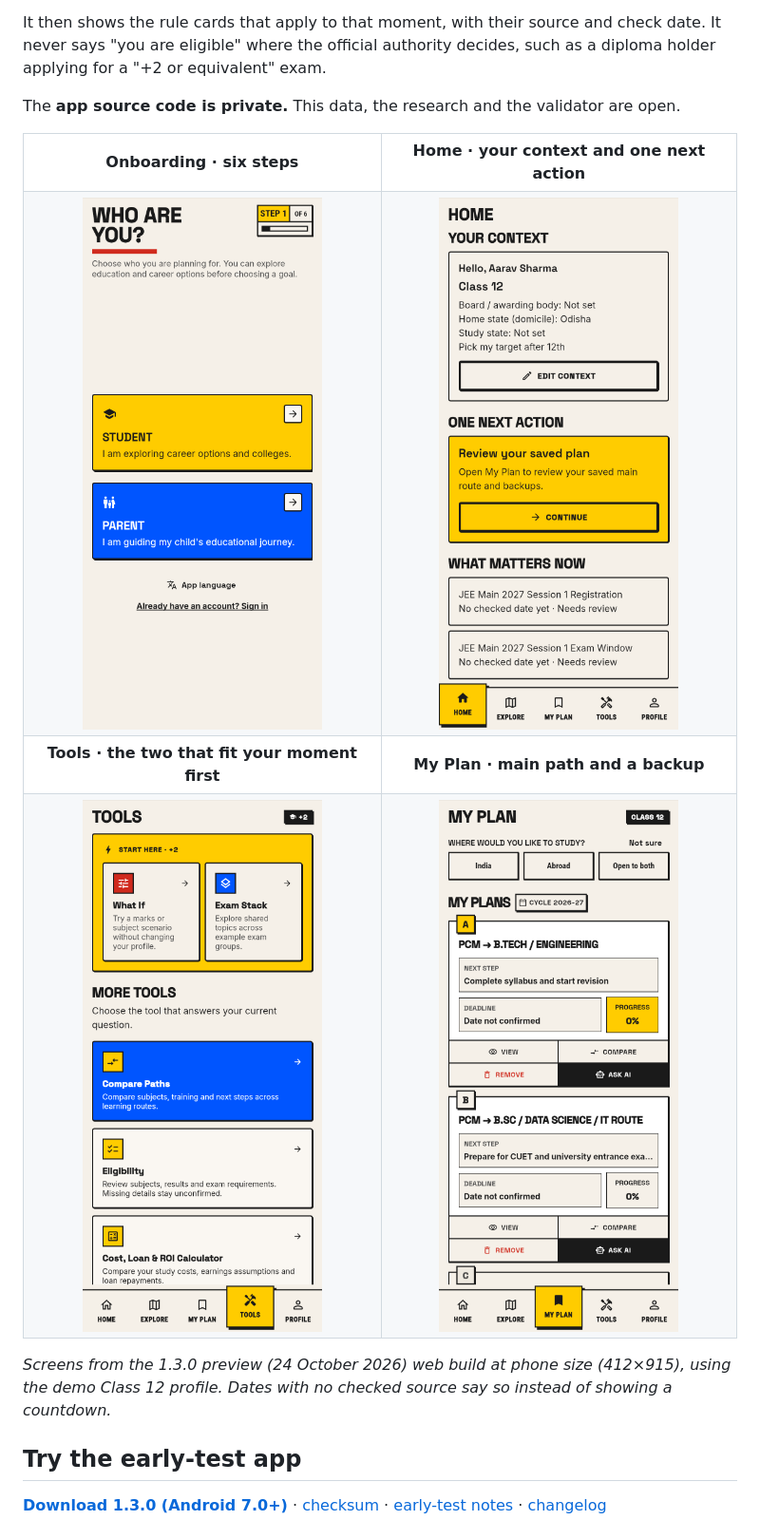
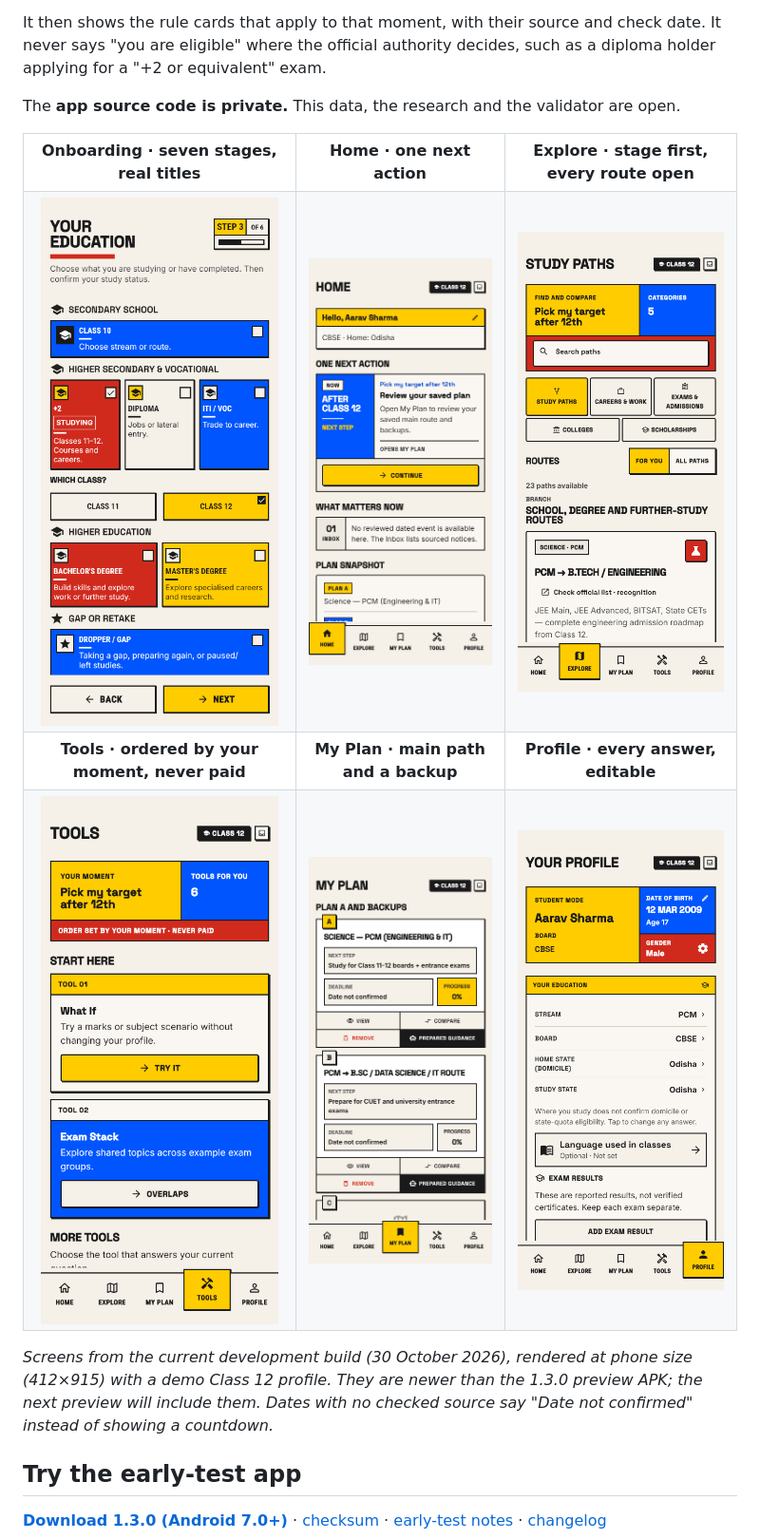
Before and after one commit to prasadsince1999/MargaDarshak, a Markdown page: README.md, the part around one of its changes. Shown at 95% size. Drawn GitHub-style; pictures changed too: screens/explore.png (added), screens/home.png, screens/my-plan.png.

```diff
--- a/README.md
+++ b/README.md
@@ -74,13 +74,13 @@ It then shows the rule cards that apply to that moment, with their source and ch
 The **app source code is private.** This data, the research and the validator are open.
 
 <table>
-<tr><th>Onboarding · six steps</th><th>Home · your context and one next action</th></tr>
-<tr><td align="center"><img src="screens/onboarding.png" width="300" alt="Onboarding step 1 of 6: student or parent" /></td><td align="center"><img src="screens/home.png" width="300" alt="Home with context, next action and dated items" /></td></tr>
-<tr><th>Tools · the two that fit your moment first</th><th>My Plan · main path and a backup</th></tr>
-<tr><td align="center"><img src="screens/tools.png" width="300" alt="Tools for a +2 student" /></td><td align="center"><img src="screens/my-plan.png" width="300" alt="Plan A and Plan B" /></td></tr>
+<tr><th>Onboarding · seven stages, real titles</th><th>Home · one next action</th><th>Explore · stage first, every route open</th></tr>
+<tr><td align="center"><img src="screens/onboarding.png" width="250" alt="Onboarding step 3 of 6: the seven education stages in four groups, with Class 11 or 12 asked only while studying" /></td><td align="center"><img src="screens/home.png" width="250" alt="Home: greeting strip with known facts, one next action, what matters now and the plan snapshot" /></td><td align="center"><img src="screens/explore.png" width="250" alt="Explore: search, three discovery groups, colleges and scholarships, and a For you or All paths toggle" /></td></tr>
+<tr><th>Tools · ordered by your moment, never paid</th><th>My Plan · main path and a backup</th><th>Profile · every answer, editable</th></tr>
+<tr><td align="center"><img src="screens/tools.png" width="250" alt="Tools: the student's moment and the two tools that fit it first" /></td><td align="center"><img src="screens/my-plan.png" width="250" alt="Plan A and Plan B with next steps; dates say Date not confirmed" /></td><td align="center"><img src="screens/profile.png" width="250" alt="Profile: name, board, date of birth with age, gender, and the education answers with edit rows" /></td></tr>
 </table>
 
-*Screens from the 1.3.0 preview (24 October 2026) web build at phone size (412×915), using the demo Class 12 profile. Dates with no checked source say so instead of showing a countdown.*
+*Screens from the current development build (30 October 2026), rendered at phone size (412×915) with a demo Class 12 profile. They are newer than the 1.3.0 preview APK; the next preview will include them. Dates with no checked source say "Date not confirmed" instead of showing a countdown.*
 
 ## Try the early-test app
 
```
Also changed, not shown: other parts of README.md (+12 -1 lines).
